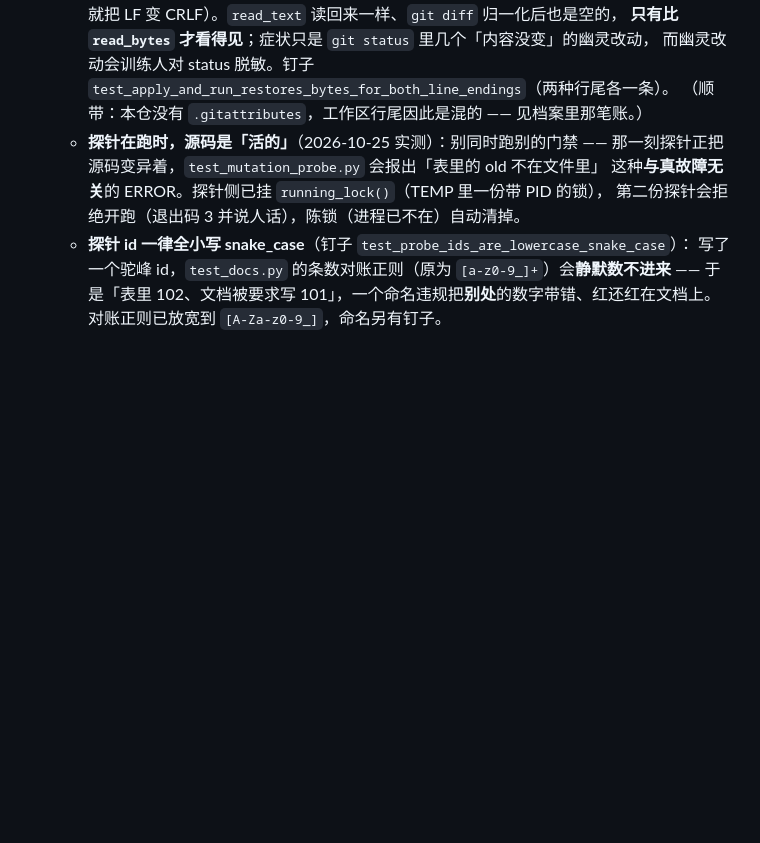
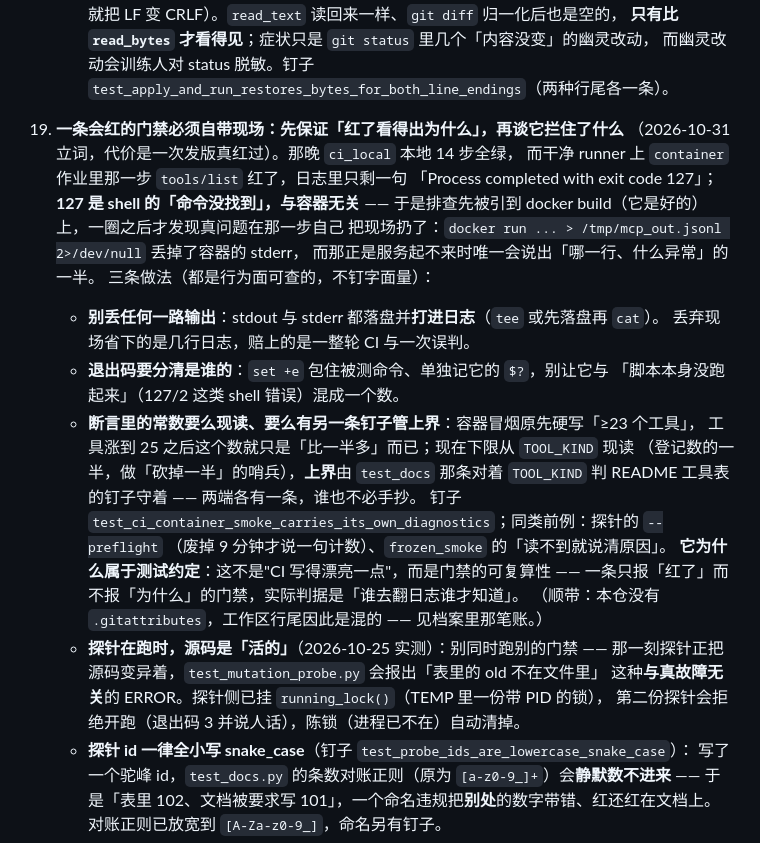
Before and after one commit to fengxingxuerong/ai-handoff-kanban, a Markdown page: docs/测试约定.md, the part around the change. Drawn GitHub-style; blank space fills up the shorter version.

```diff
--- a/docs/测试约定.md
+++ b/docs/测试约定.md
@@ -192,6 +192,27 @@
       **只有比 `read_bytes` 才看得见**；症状只是 `git status` 里几个「内容没变」的幽灵改动，
       而幽灵改动会训练人对 status 脱敏。钉子
       `test_apply_and_run_restores_bytes_for_both_line_endings`（两种行尾各一条）。
+
+19. **一条会红的门禁必须自带现场：先保证「红了看得出为什么」，再谈它拦住了什么**
+    （2026-10-31 立词，代价是一次发版真红过）。那晚 `ci_local` 本地 14 步全绿，
+    而干净 runner 上 `container` 作业里那一步 `tools/list` 红了，日志里只剩一句
+    「Process completed with exit code 127」；**127 是 shell 的「命令没找到」，与容器无关**
+    —— 于是排查先被引到 docker build（它是好的）上，一圈之后才发现真问题在那一步自己
+    把现场扔了：`docker run ... > /tmp/mcp_out.jsonl 2>/dev/null` 丢掉了容器的 stderr，
+    而那正是服务起不来时唯一会说出「哪一行、什么异常」的一半。
+    三条做法（都是行为面可查的，不钉字面量）：
+    - **别丢任何一路输出**：stdout 与 stderr 都落盘并**打进日志**（`tee` 或先落盘再 `cat`）。
+      丢弃现场省下的是几行日志，赔上的是一整轮 CI 与一次误判。
+    - **退出码要分清是谁的**：`set +e` 包住被测命令、单独记它的 `$?`，别让它与
+      「脚本本身没跑起来」（127/2 这类 shell 错误）混成一个数。
+    - **断言里的常数要么现读、要么有另一条钉子管上界**：容器冒烟原先硬写「≥23 个工具」，
+      工具涨到 25 之后这个数就只是「比一半多」而已；现在下限从 `TOOL_KIND` 现读
+      （登记数的一半，做「砍掉一半」的哨兵），**上界**由 `test_docs` 那条对着 `TOOL_KIND`
+      判 README 工具表的钉子守着 —— 两端各有一条，谁也不必手抄。
+    钉子 `test_ci_container_smoke_carries_its_own_diagnostics`；同类前例：探针的 `--preflight`
+    （废掉 9 分钟才说一句计数）、`frozen_smoke` 的「读不到就说清原因」。
+    **它为什么属于测试约定**：这不是"CI 写得漂亮一点"，而是门禁的可复算性 ——
+    一条只报「红了」而不报「为什么」的门禁，实际判据是「谁去翻日志谁才知道」。
       （顺带：本仓没有 `.gitattributes`，工作区行尾因此是混的 —— 见档案里那笔账。）
     - **探针在跑时，源码是「活的」**（2026-10-25 实测）：别同时跑别的门禁 ——
       那一刻探针正把源码变异着，`test_mutation_probe.py` 会报出「表里的 old 不在文件里」
```
Also changed, not shown: docs/进度与版本档案.md (+20 -0 lines).
